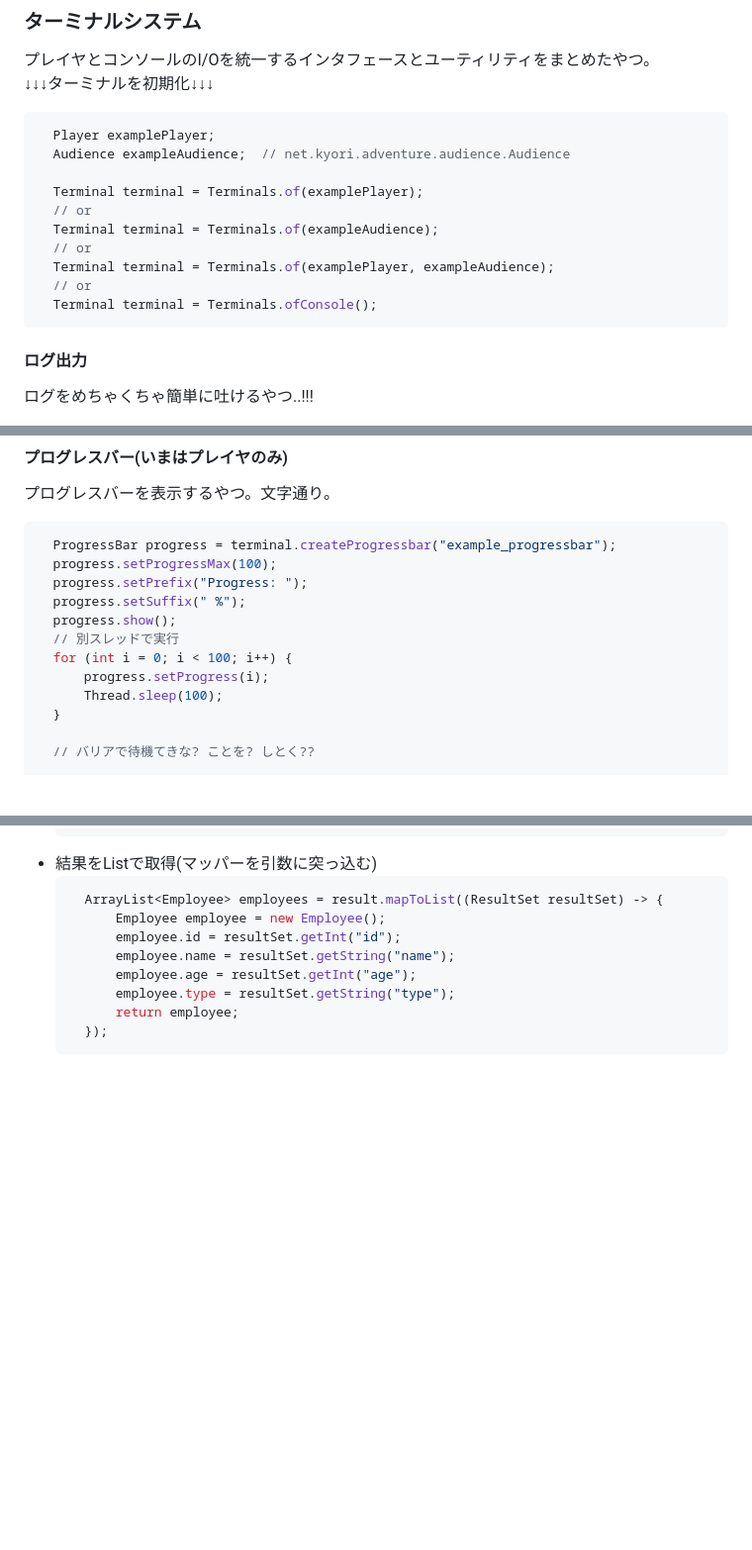
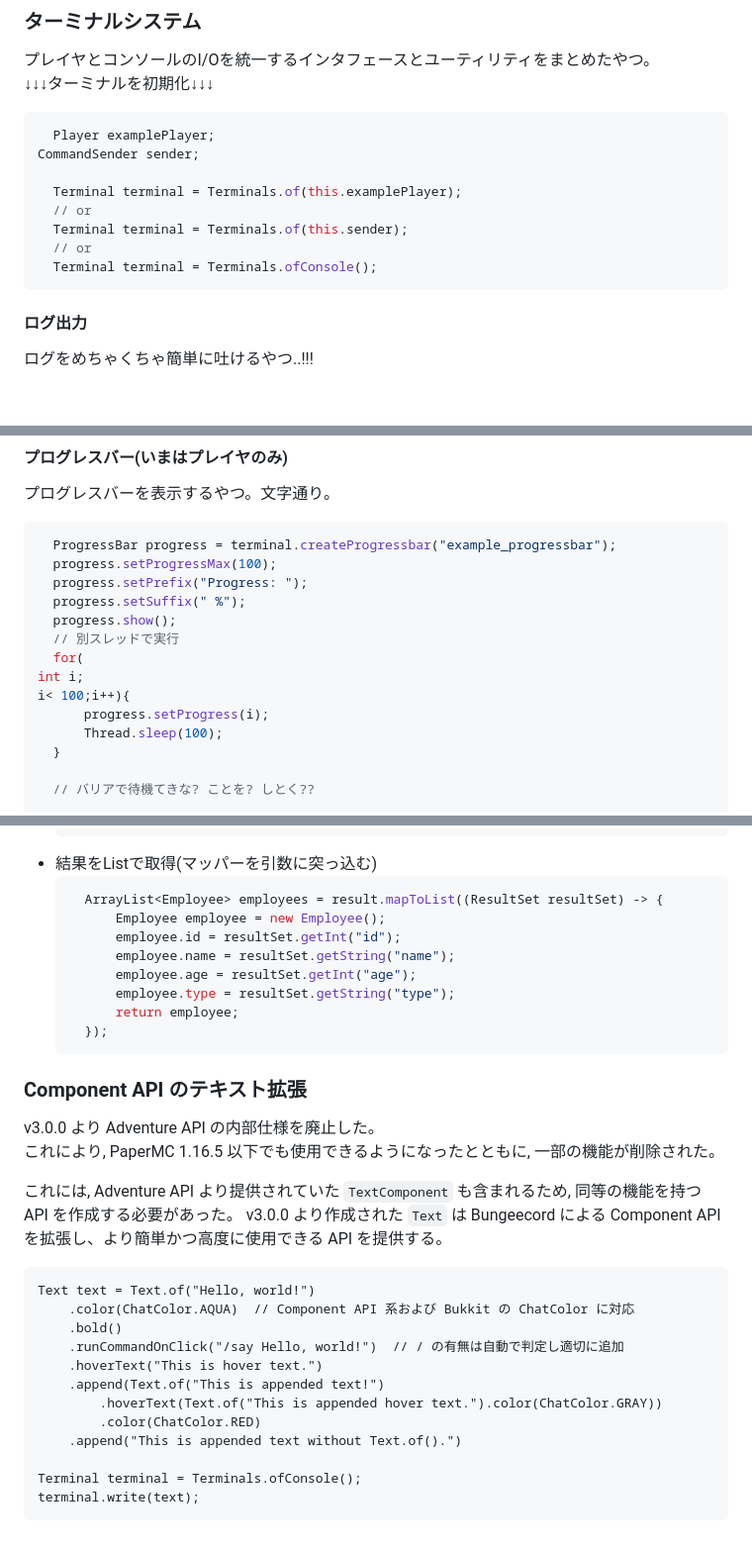
Before and after one commit to TeamKun/PeyangPaperUtils, a Markdown page: README.md, 3 parts joined by grey strips. Shown: that part at 99% size. Drawn GitHub-style; blank space fills up the shorter version.

Commit message:
chore: Add ComponentAPI to redoame

````diff
--- a/README.md
+++ b/README.md
@@ -68,16 +68,14 @@ BukkitRunnableの匿名クラスでタスク作るのが面倒くさい人向け
 
 ```java
   Player examplePlayer;
-  Audience exampleAudience;  // net.kyori.adventure.audience.Audience
+CommandSender sender;
 
-  Terminal terminal = Terminals.of(examplePlayer);
+  Terminal terminal = Terminals.of(this.examplePlayer);
   // or
-  Terminal terminal = Terminals.of(exampleAudience);
-  // or
-  Terminal terminal = Terminals.of(examplePlayer, exampleAudience);
+  Terminal terminal = Terminals.of(this.sender);
   // or
   Terminal terminal = Terminals.ofConsole();
- ```
+```
 
 #### ログ出力
 
@@ -104,7 +102,9 @@ BukkitRunnableの匿名クラスでタスク作るのが面倒くさい人向け
   progress.setSuffix(" %");
   progress.show();
   // 別スレッドで実行
-  for (int i = 0; i < 100; i++) {
+  for(
+int i;
+i< 100;i++){
       progress.setProgress(i);
       Thread.sleep(100);
   }
@@ -378,3 +378,26 @@ class ConfigClass
         return employee;
     });
   ```
+
+### Component API のテキスト拡張
+
+v3.0.0 より Adventure API の内部仕様を廃止した。
+これにより, PaperMC 1.16.5 以下でも使用できるようになったとともに, 一部の機能が削除された。
+
+これには, Adventure API より提供されていた `TextComponent` も含まれるため, 同等の機能を持つ API を作成する必要があった。
+v3.0.0 より作成された `Text` は Bungeecord による Component API を拡張し、より簡単かつ高度に使用できる API を提供する。
+
+```
+Text text = Text.of("Hello, world!")
+    .color(ChatColor.AQUA)  // Component API 系および Bukkit の ChatColor に対応
+    .bold()
+    .runCommandOnClick("/say Hello, world!")  // / の有無は自動で判定し適切に追加
+    .hoverText("This is hover text.")
+    .append(Text.of("This is appended text!")
+        .hoverText(Text.of("This is appended hover text.").color(ChatColor.GRAY))
+        .color(ChatColor.RED)
+    .append("This is appended text without Text.of().")
+
+Terminal terminal = Terminals.ofConsole();
+terminal.write(text);
+```
````
Also changed, not shown: other parts of README.md (+2 -2 lines).
